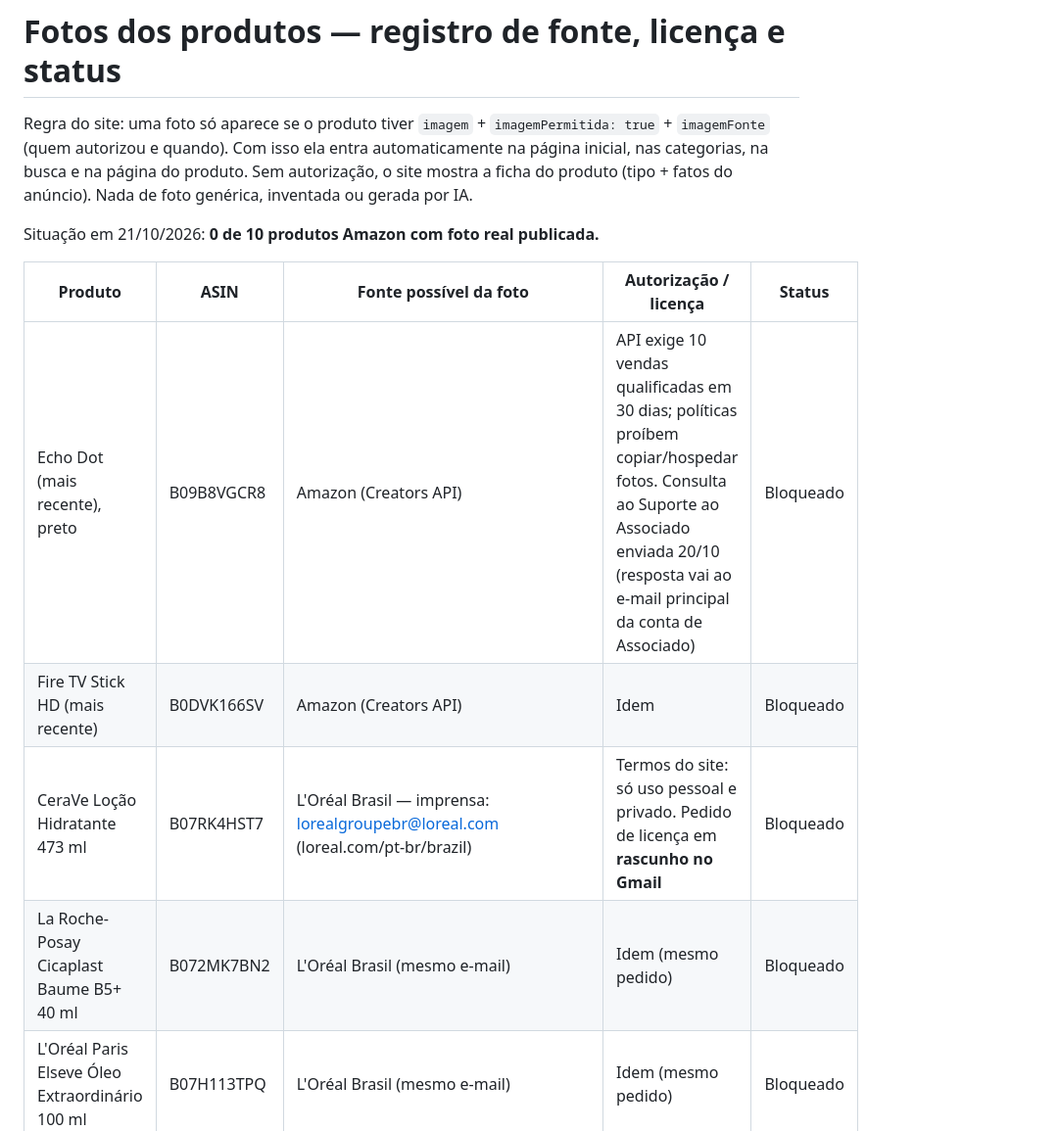
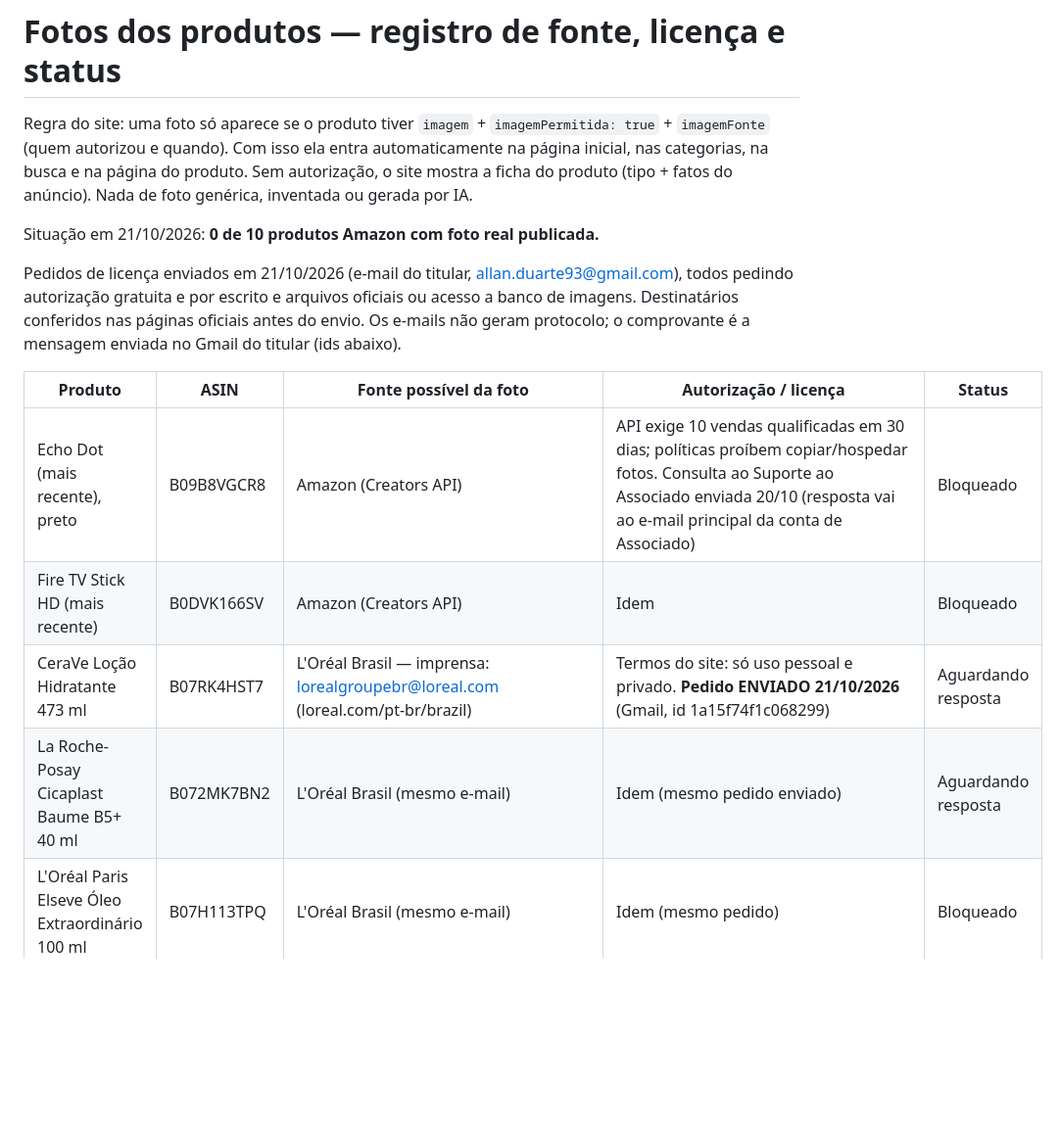
Before and after one commit to allanduarte93/vitrine-achados, a Markdown page: docs/imagens.md, the part around one of its changes. Shown at 98% size. GitHub-like rendering; blank space fills up the shorter version.

```diff
--- a/docs/imagens.md
+++ b/docs/imagens.md
@@ -7,10 +7,15 @@ produto (tipo + fatos do anúncio). Nada de foto genérica, inventada ou gerada
 
 Situação em 21/10/2026: **0 de 10 produtos Amazon com foto real publicada.**
 
+Pedidos de licença enviados em 21/10/2026 (e-mail do titular, allan.duarte93@gmail.com), todos
+pedindo autorização gratuita e por escrito e arquivos oficiais ou acesso a banco de imagens.
+Destinatários conferidos nas páginas oficiais antes do envio. Os e-mails não geram protocolo;
+o comprovante é a mensagem enviada no Gmail do titular (ids abaixo).
+
 | Produto | ASIN | Fonte possível da foto | Autorização / licença | Status |
 |---|---|---|---|---|
 | Echo Dot (mais recente), preto | B09B8VGCR8 | Amazon (Creators API) | API exige 10 vendas qualificadas em 30 dias; políticas proíbem copiar/hospedar fotos. Consulta ao Suporte ao Associado enviada 20/10 (resposta vai ao e-mail principal da conta de Associado) | Bloqueado |
 | Fire TV Stick HD (mais recente) | B0DVK166SV | Amazon (Creators API) | Idem | Bloqueado |
-| CeraVe Loção Hidratante 473 ml | B07RK4HST7 | L'Oréal Brasil — imprensa: lorealgroupebr@loreal.com (loreal.com/pt-br/brazil) | Termos do site: só uso pessoal e privado. Pedido de licença em **rascunho no Gmail** | Bloqueado |
-| La Roche-Posay Cicaplast Baume B5+ 40 ml | B072MK7BN2 | L'Oréal Brasil (mesmo e-mail) | Idem (mesmo pedido) | Bloqueado |
+| CeraVe Loção Hidratante 473 ml | B07RK4HST7 | L'Oréal Brasil — imprensa: lorealgroupebr@loreal.com (loreal.com/pt-br/brazil) | Termos do site: só uso pessoal e privado. **Pedido ENVIADO 21/10/2026** (Gmail, id 1a15f74f1c068299) | Aguardando resposta |
+| La Roche-Posay Cicaplast Baume B5+ 40 ml | B072MK7BN2 | L'Oréal Brasil (mesmo e-mail) | Idem (mesmo pedido enviado) | Aguardando resposta |
 | L'Oréal Paris Elseve Óleo Extraordinário 100 ml | B07H113TPQ | L'Oréal Brasil (mesmo e-mail) | Idem (mesmo pedido) | Bloqueado |
```
Also changed, not shown: other parts of docs/imagens.md (+5 -5 lines).
